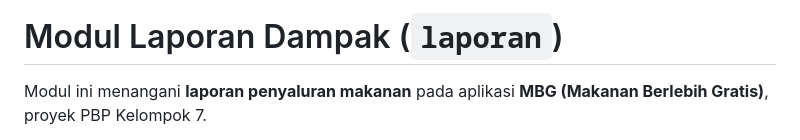
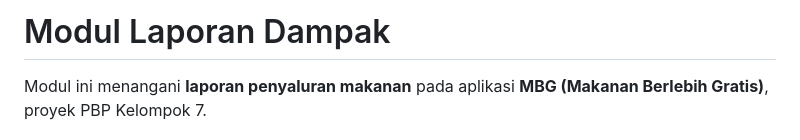
Before and after one commit to Kelompok-7-PBP-D-2026/Proyek-Tengah-Semester, a Markdown page: laporan/README.md, the part around the change. Drawn GitHub-style.

Commit message:
ganti readme

```diff
--- a/laporan/README.md
+++ b/laporan/README.md
@@ -1,4 +1,4 @@
-# Modul Laporan Dampak (`laporan`)
+# Modul Laporan Dampak
 
 Modul ini menangani **laporan penyaluran makanan** pada aplikasi **MBG (Makanan Berlebih Gratis)**, proyek PBP Kelompok 7.
 
```
